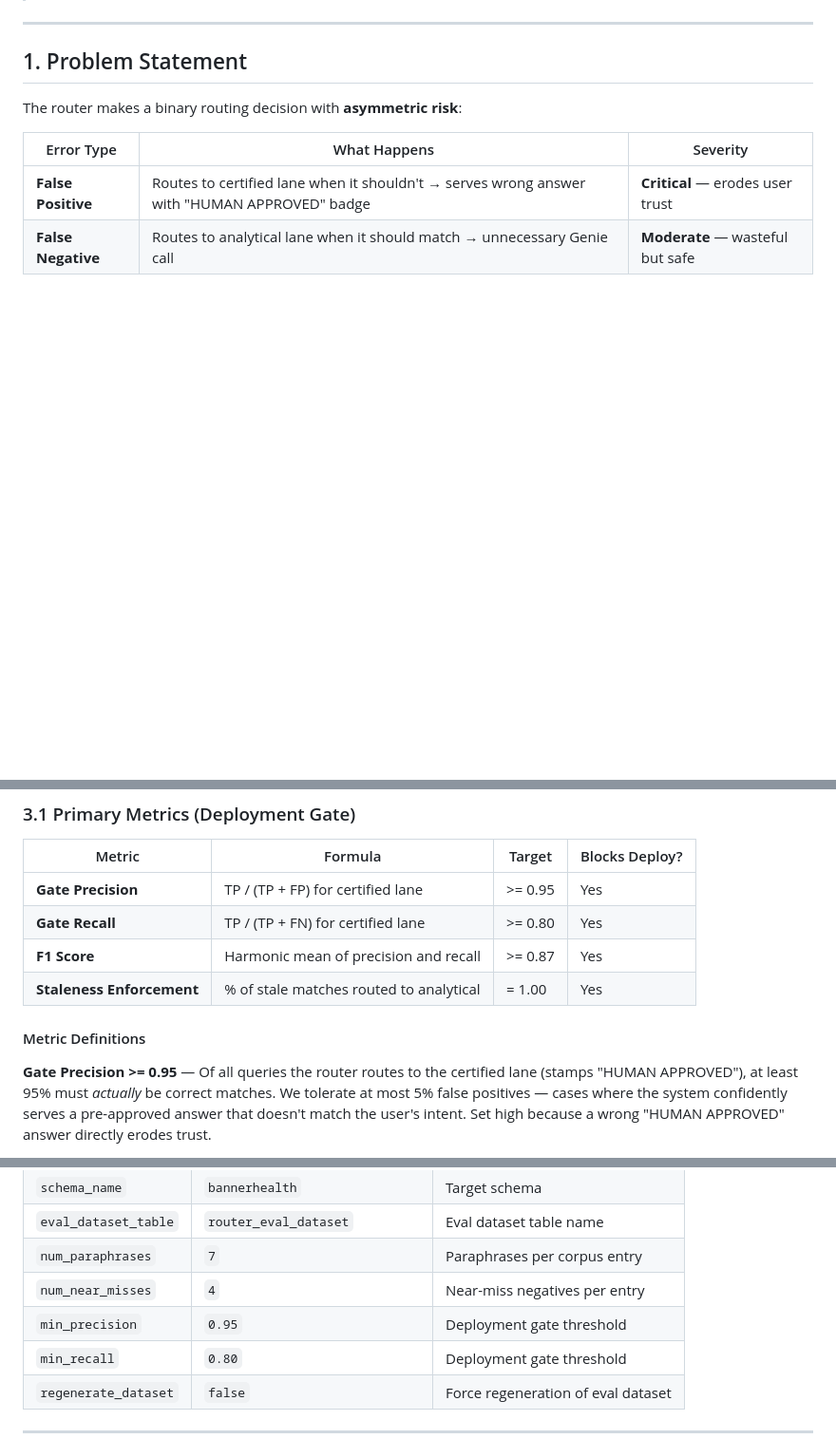
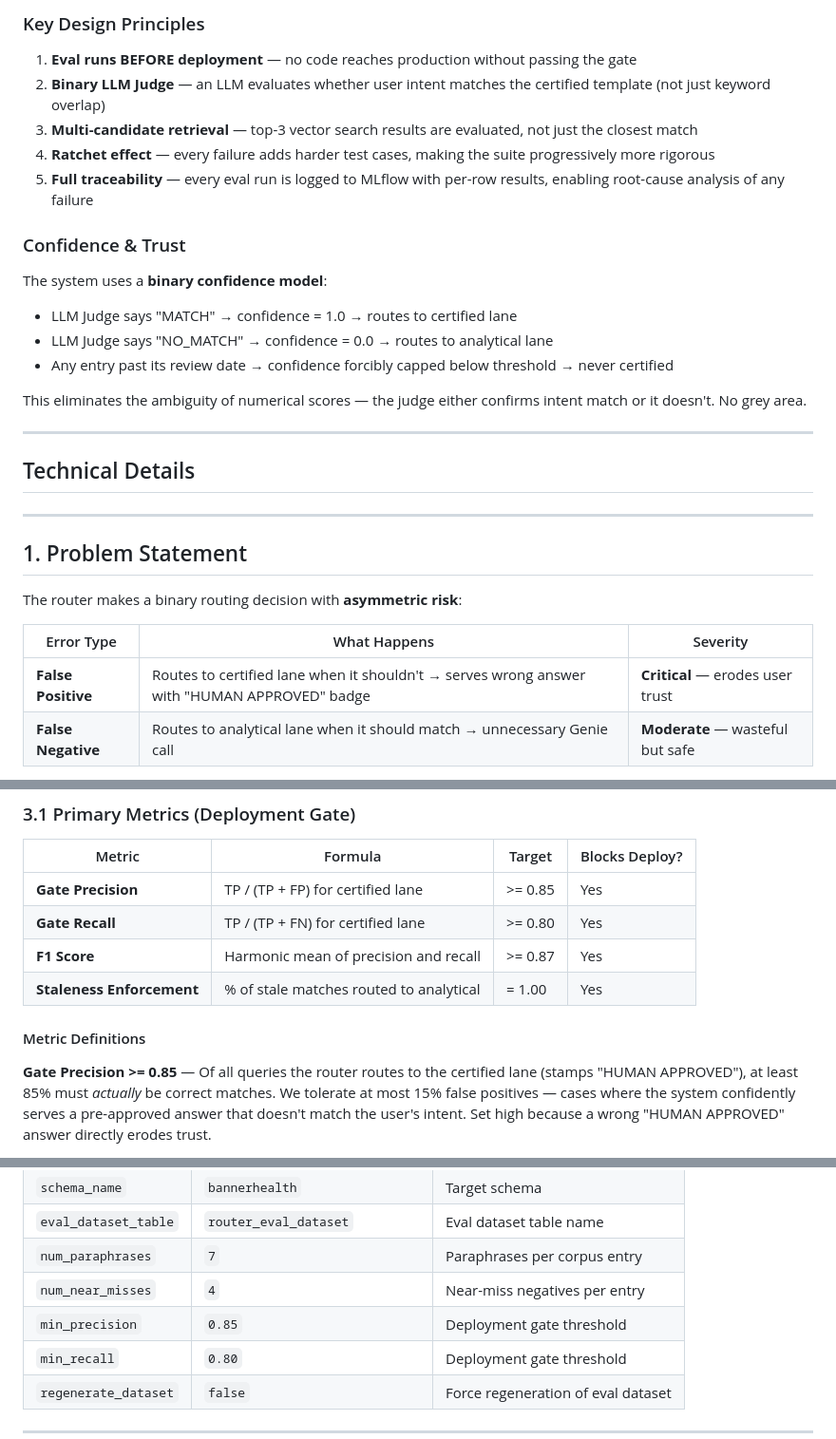
Before and after one commit to arunwagle/bannerwise-quality-agent, a Markdown page: docs/ROUTER_TEST_DESIGN.md, 3 parts joined by grey strips. Shown at 95% size. GitHub-like rendering; blank space fills up the shorter version.

```diff
--- a/docs/ROUTER_TEST_DESIGN.md
+++ b/docs/ROUTER_TEST_DESIGN.md
@@ -5,3 +68,23 @@
+### Key Design Principles
+
+1. **Eval runs BEFORE deployment** — no code reaches production without passing the gate
+2. **Binary LLM Judge** — an LLM evaluates whether user intent matches the certified template (not just keyword overlap)
+3. **Multi-candidate retrieval** — top-3 vector search results are evaluated, not just the closest match
+4. **Ratchet effect** — every failure adds harder test cases, making the suite progressively more rigorous
+5. **Full traceability** — every eval run is logged to MLflow with per-row results, enabling root-cause analysis of any failure
+
+### Confidence & Trust
+
+The system uses a **binary confidence model**:
+- LLM Judge says "MATCH" → confidence = 1.0 → routes to certified lane
+- LLM Judge says "NO_MATCH" → confidence = 0.0 → routes to analytical lane
+- Any entry past its review date → confidence forcibly capped below threshold → never certified
+
+This eliminates the ambiguity of numerical scores — the judge either confirms intent match or it doesn't. No grey area.
+
+---
+
+## Technical Details
 
 ---
 
@@ -126,15 +209,15 @@ Generate questions designed to stress-test a confidence-gated router:
 
 | Metric | Formula | Target | Blocks Deploy? |
 | --- | --- | --- | --- |
-| **Gate Precision** | TP / (TP + FP) for certified lane | >= 0.95 | Yes |
+| **Gate Precision** | TP / (TP + FP) for certified lane | >= 0.85 | Yes |
 | **Gate Recall** | TP / (TP + FN) for certified lane | >= 0.80 | Yes |
 | **F1 Score** | Harmonic mean of precision and recall | >= 0.87 | Yes |
 | **Staleness Enforcement** | % of stale matches routed to analytical | = 1.00 | Yes |
 
 #### Metric Definitions
 
-**Gate Precision >= 0.95** — Of all queries the router routes to the certified lane (stamps
-"HUMAN APPROVED"), at least 95% must *actually* be correct matches. We tolerate at most 5%
+**Gate Precision >= 0.85** — Of all queries the router routes to the certified lane (stamps
+"HUMAN APPROVED"), at least 85% must *actually* be correct matches. We tolerate at most 15%
 false positives — cases where the system confidently serves a pre-approved answer that doesn't
 match the user's intent. Set high because a wrong "HUMAN APPROVED" answer directly erodes trust.
 
@@ -281,7 +364,7 @@ Tasks:
 | `eval_dataset_table` | `router_eval_dataset` | Eval dataset table name |
 | `num_paraphrases` | `7` | Paraphrases per corpus entry |
 | `num_near_misses` | `4` | Near-miss negatives per entry |
-| `min_precision` | `0.95` | Deployment gate threshold |
+| `min_precision` | `0.85` | Deployment gate threshold |
 | `min_recall` | `0.80` | Deployment gate threshold |
 | `regenerate_dataset` | `false` | Force regeneration of eval dataset |
 
```
Also changed, not shown: other parts of docs/ROUTER_TEST_DESIGN.md (+64 -1 lines).
